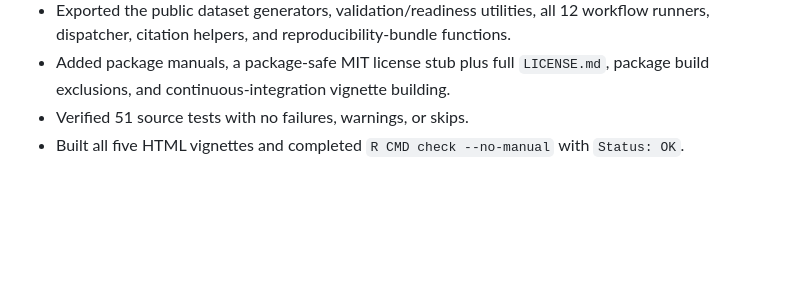
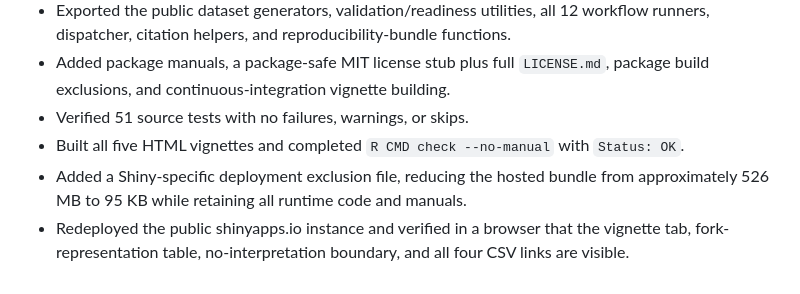
Before and after one commit to sagnikbhadury/SpatialMethodsWorkbench, a Markdown page: SESSION_LOG.md, the part around the change. GitHub-like rendering; blank space fills up the shorter version.

Commit message:
Record vignette app deployment verification

```diff
--- a/SESSION_LOG.md
+++ b/SESSION_LOG.md
@@ -86,3 +86,5 @@ Edit `media/youtube/public_usage_slides.json` or `media/youtube/interpretation_s
 - Added package manuals, a package-safe MIT license stub plus full `LICENSE.md`, package build exclusions, and continuous-integration vignette building.
 - Verified 51 source tests with no failures, warnings, or skips.
 - Built all five HTML vignettes and completed `R CMD check --no-manual` with `Status: OK`.
+- Added a Shiny-specific deployment exclusion file, reducing the hosted bundle from approximately 526 MB to 95 KB while retaining all runtime code and manuals.
+- Redeployed the public shinyapps.io instance and verified in a browser that the vignette tab, fork-representation table, no-interpretation boundary, and all four CSV links are visible.
```
